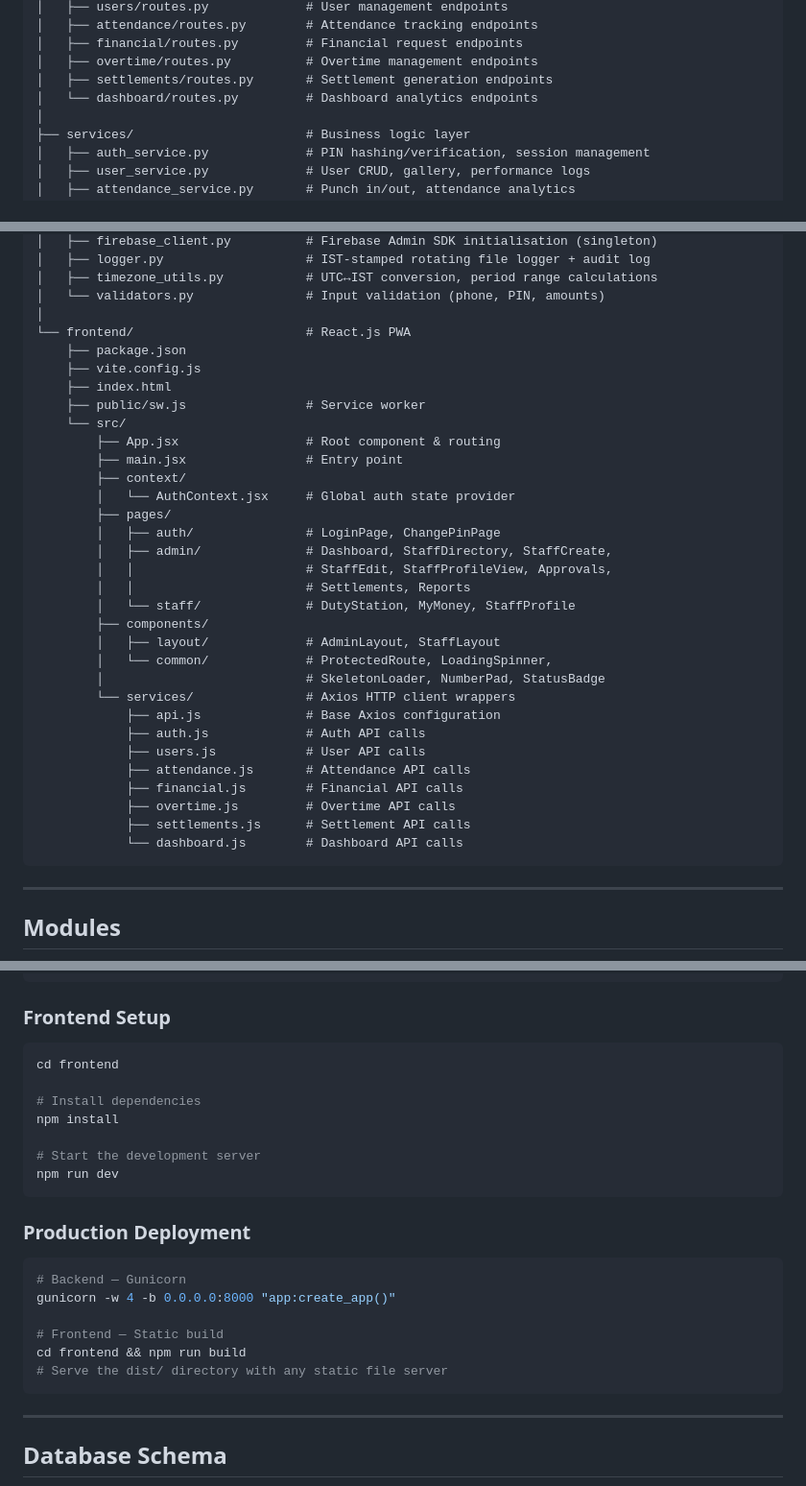
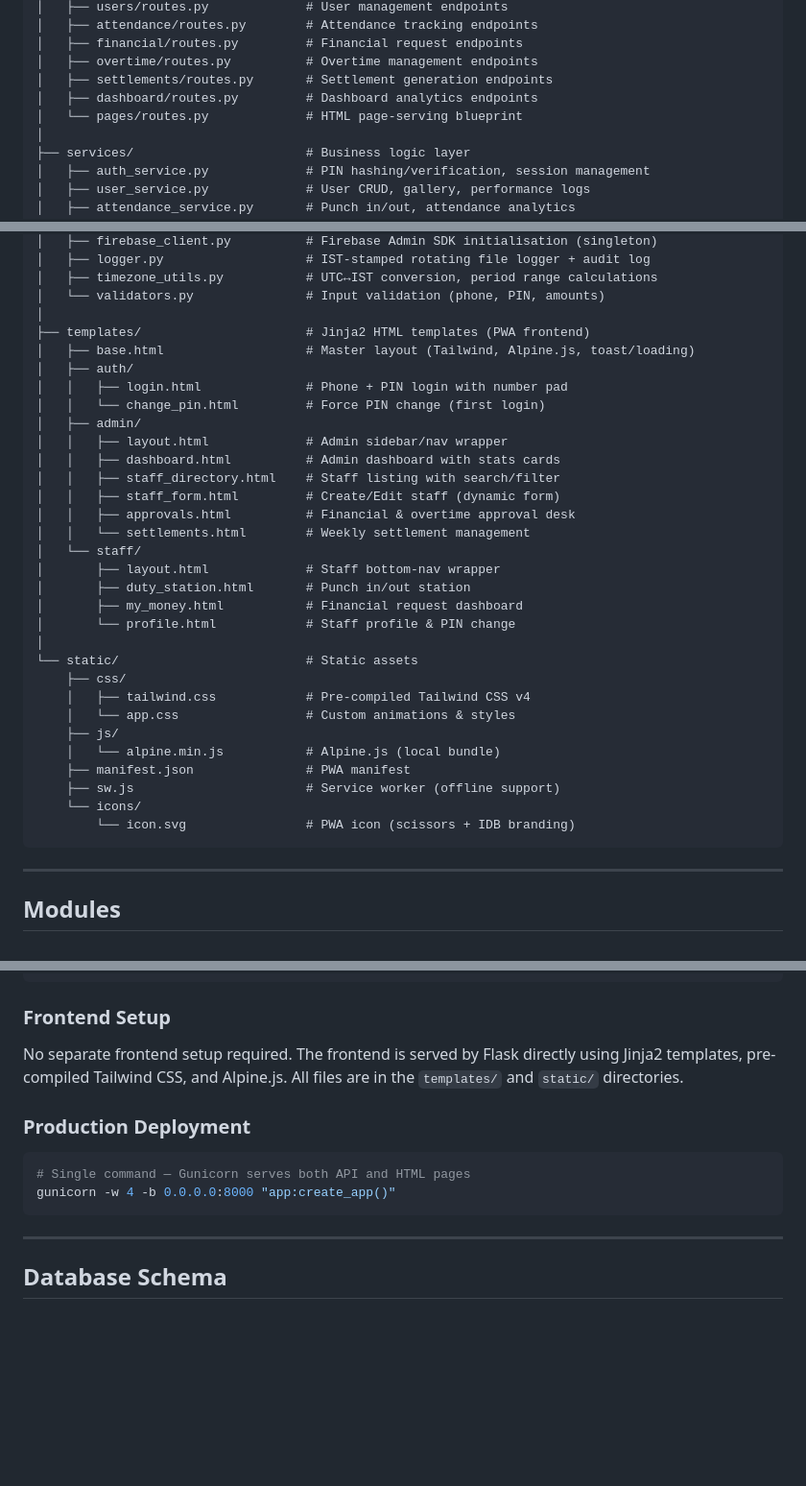
Before and after one commit to iamsurendrakumarpro-coder/infinitydesignerboutique-mgmt, a Markdown page: README.md, 3 parts joined by grey strips. Shown at 96% size. Rendered like a GitHub page; blank space fills up the shorter version.

Commit message:
Update README for new HTML/CSS/JS PWA architecture, fix x-collapse warning, enhance logging
Co-authored-by: iamsurendrakumarpro-coder <264597062+iamsurendrakumarpro-coder@users.noreply.github.com>

````diff
--- a/README.md
+++ b/README.md
@@ -35,7 +37,8 @@ infinitydesignerboutique-mgmt/
 │   ├── financial/routes.py         # Financial request endpoints
 │   ├── overtime/routes.py          # Overtime management endpoints
 │   ├── settlements/routes.py       # Settlement generation endpoints
-│   └── dashboard/routes.py         # Dashboard analytics endpoints
+│   ├── dashboard/routes.py         # Dashboard analytics endpoints
+│   └── pages/routes.py             # HTML page-serving blueprint
 │
 ├── services/                       # Business logic layer
 │   ├── auth_service.py             # PIN hashing/verification, session management
@@ -55,35 +58,34 @@ infinitydesignerboutique-mgmt/
 │   ├── timezone_utils.py           # UTC↔IST conversion, period range calculations
 │   └── validators.py               # Input validation (phone, PIN, amounts)
 │
-└── frontend/                       # React.js PWA
-    ├── package.json
-    ├── vite.config.js
-    ├── index.html
-    ├── public/sw.js                # Service worker
-    └── src/
-        ├── App.jsx                 # Root component & routing
-        ├── main.jsx                # Entry point
-        ├── context/
-        │   └── AuthContext.jsx     # Global auth state provider
-        ├── pages/
-        │   ├── auth/               # LoginPage, ChangePinPage
-        │   ├── admin/              # Dashboard, StaffDirectory, StaffCreate,
-        │   │                       # StaffEdit, StaffProfileView, Approvals,
-        │   │                       # Settlements, Reports
-        │   └── staff/              # DutyStation, MyMoney, StaffProfile
-        ├── components/
-        │   ├── layout/             # AdminLayout, StaffLayout
-        │   └── common/             # ProtectedRoute, LoadingSpinner,
-        │                           # SkeletonLoader, NumberPad, StatusBadge
-        └── services/               # Axios HTTP client wrappers
-            ├── api.js              # Base Axios configuration
-            ├── auth.js             # Auth API calls
-            ├── users.js            # User API calls
-            ├── attendance.js       # Attendance API calls
-            ├── financial.js        # Financial API calls
-            ├── overtime.js         # Overtime API calls
-            ├── settlements.js      # Settlement API calls
-            └── dashboard.js        # Dashboard API calls
+├── templates/                      # Jinja2 HTML templates (PWA frontend)
+│   ├── base.html                   # Master layout (Tailwind, Alpine.js, toast/loading)
+│   ├── auth/
+│   │   ├── login.html              # Phone + PIN login with number pad
+│   │   └── change_pin.html         # Force PIN change (first login)
+│   ├── admin/
+│   │   ├── layout.html             # Admin sidebar/nav wrapper
+│   │   ├── dashboard.html          # Admin dashboard with stats cards
+│   │   ├── staff_directory.html    # Staff listing with search/filter
+│   │   ├── staff_form.html         # Create/Edit staff (dynamic form)
+│   │   ├── approvals.html          # Financial & overtime approval desk
+│   │   └── settlements.html        # Weekly settlement management
+│   └── staff/
+│       ├── layout.html             # Staff bottom-nav wrapper
+│       ├── duty_station.html       # Punch in/out station
+│       ├── my_money.html           # Financial request dashboard
+│       └── profile.html            # Staff profile & PIN change
+│
+└── static/                         # Static assets
+    ├── css/
+    │   ├── tailwind.css            # Pre-compiled Tailwind CSS v4
+    │   └── app.css                 # Custom animations & styles
+    ├── js/
+    │   └── alpine.min.js           # Alpine.js (local bundle)
+    ├── manifest.json               # PWA manifest
+    ├── sw.js                       # Service worker (offline support)
+    └── icons/
+        └── icon.svg                # PWA icon (scissors + IDB branding)
 ```
 
 ---
@@ -265,25 +266,13 @@ python app.py
 
 ### Frontend Setup
 
-```bash
-cd frontend
-
-# Install dependencies
-npm install
-
-# Start the development server
-npm run dev
-```
+No separate frontend setup required. The frontend is served by Flask directly using Jinja2 templates, pre-compiled Tailwind CSS, and Alpine.js. All files are in the `templates/` and `static/` directories.
 
 ### Production Deployment
 
 ```bash
-# Backend — Gunicorn
+# Single command — Gunicorn serves both API and HTML pages
 gunicorn -w 4 -b 0.0.0.0:8000 "app:create_app()"
-
-# Frontend — Static build
-cd frontend && npm run build
-# Serve the dist/ directory with any static file server
 ```
 
 ---
````
Also changed, not shown: other parts of README.md (+6 -5 lines).
